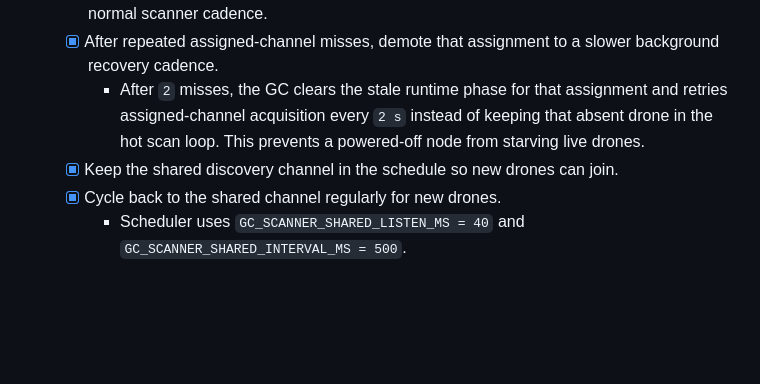
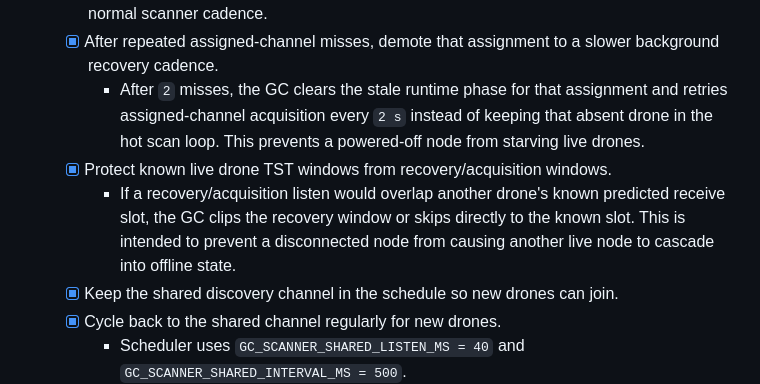
Before and after one commit to omrijsharon/swarm_ground_control, a Markdown page: live-drone-position_plan/05_simple_mesh_firmware_side.md, the part around the change. Rendered like a GitHub page; blank space fills up the shorter version.

Commit message:
Document protected scanner recovery

```diff
--- a/live-drone-position_plan/05_simple_mesh_firmware_side.md
+++ b/live-drone-position_plan/05_simple_mesh_firmware_side.md
@@ -270,6 +270,8 @@ The firmware has two runtime roles in this branch:
   - [x] After one missed assigned-channel packet, keep one immediate recovery listen in the normal scanner cadence.
   - [x] After repeated assigned-channel misses, demote that assignment to a slower background recovery cadence.
     - After `2` misses, the GC clears the stale runtime phase for that assignment and retries assigned-channel acquisition every `2 s` instead of keeping that absent drone in the hot scan loop. This prevents a powered-off node from starving live drones.
+  - [x] Protect known live drone TST windows from recovery/acquisition windows.
+    - If a recovery/acquisition listen would overlap another drone's known predicted receive slot, the GC clips the recovery window or skips directly to the known slot. This is intended to prevent a disconnected node from causing another live node to cascade into offline state.
   - [x] Keep the shared discovery channel in the schedule so new drones can join.
   - [x] Cycle back to the shared channel regularly for new drones.
     - Scheduler uses `GC_SCANNER_SHARED_LISTEN_MS = 40` and `GC_SCANNER_SHARED_INTERVAL_MS = 500`.
```
Also changed, not shown: live-drone-position_plan/06_gc_lifecycle_spectrum_plan.md (+2 -0 lines).
